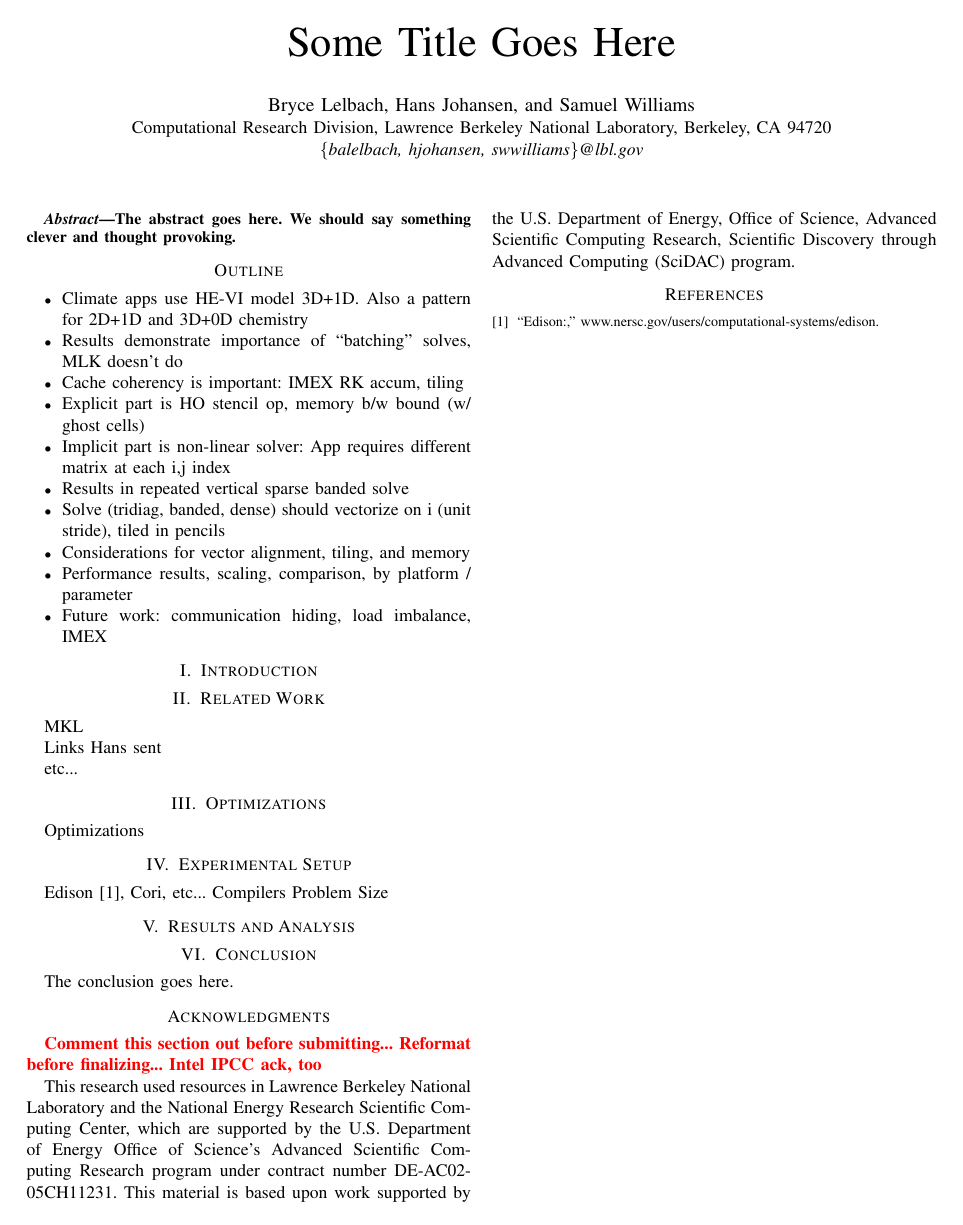
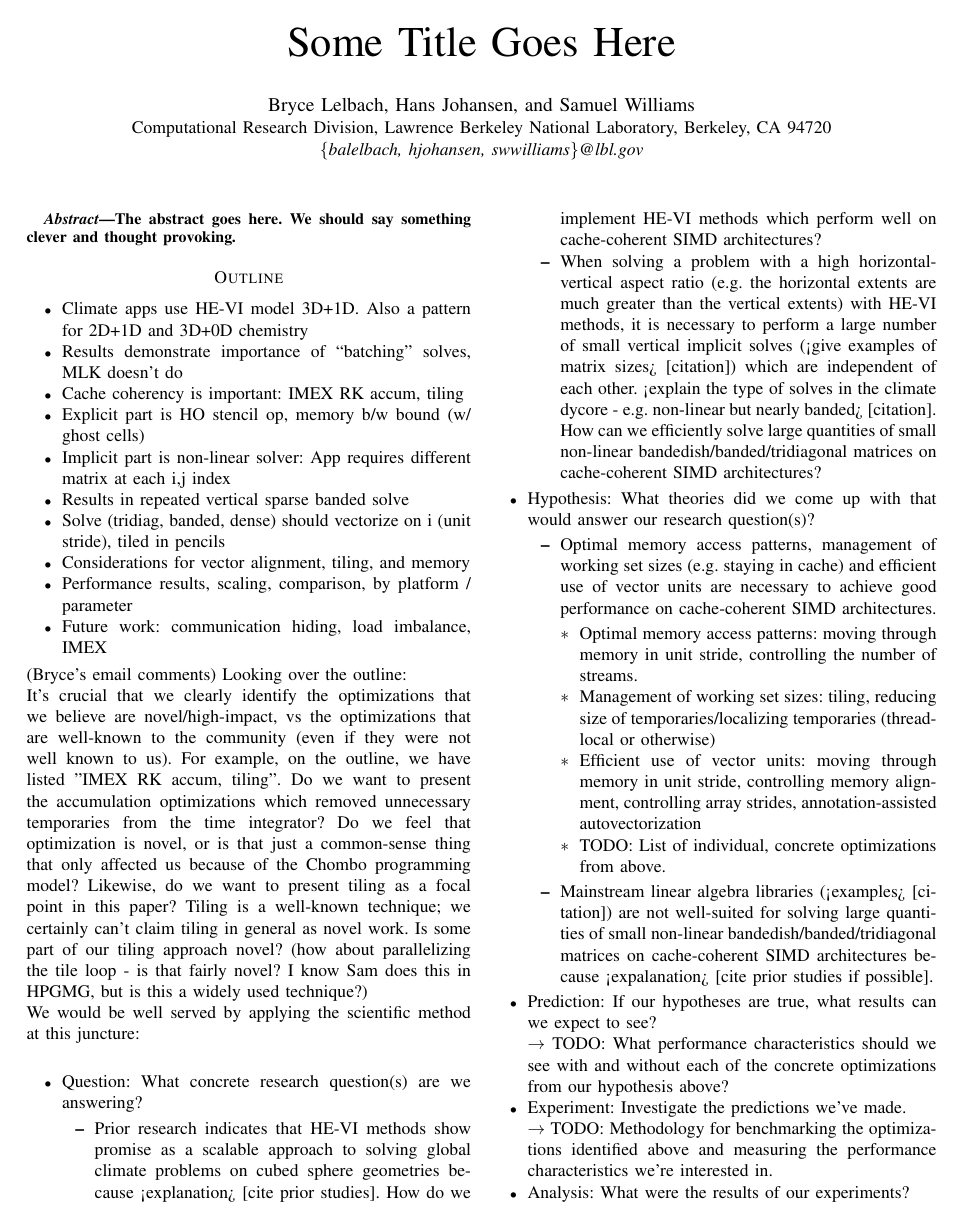
Before and after one commit to drhansj/ssta_paper_pdsec_2017, a LaTeX paper (sc16-implicit-submit.tex): the whole page before the commit and page 1 of 2 after it. Compiled offline with pdfLaTeX; a missing font is replaced by an installed copy or a similar font; a LaTeX package or settings file that is missing is left out.

Commit message:
Added Bryce's email notes

```diff
--- a/sc16-implicit-submit.tex
+++ b/sc16-implicit-submit.tex
@@ -91,6 +91,78 @@ The abstract goes here. We should say something clever and thought provoking.
 \item Performance results, scaling, comparison, by platform / parameter
 \item Future work: communication hiding, load imbalance, IMEX
 \end{itemize}
+(Bryce's email comments) Looking over the outline:
+\\
+It's crucial that we clearly identify the optimizations that we
+believe are novel/high-impact, vs the optimizations that are
+well-known to the community (even if they were not well known to us).
+For example, on the outline, we have listed "IMEX RK accum, tiling".
+Do we want to present the accumulation optimizations which removed
+unnecessary temporaries from the time integrator? Do we feel that
+optimization is novel, or is that just a common-sense thing that only
+affected us because of the Chombo programming model? Likewise, do we
+want to present tiling as a focal point in this paper? Tiling is a
+well-known technique; we certainly can't claim tiling in general as
+novel work. Is some part of our tiling approach novel? (how about
+parallelizing the tile loop - is that fairly novel? I know Sam does
+this in HPGMG, but is this a widely used technique?)
+\\
+We would be well served by applying the scientific method at this juncture:
+\\
+\begin{itemize}
+\item Question: What concrete research question(s) are we answering?
+\begin{itemize}
+\item Prior research indicates that HE-VI methods show promise as a
+scalable approach to solving global climate problems on cubed sphere
+geometries because <explanation> [cite prior studies]. How do we
+implement HE-VI methods which perform well on cache-coherent SIMD
+architectures?
+\item When solving a problem with a high horizontal-vertical aspect ratio
+(e.g. the horizontal extents are much greater than the vertical
+extents) with HE-VI methods, it is necessary to perform a large number
+of small vertical implicit solves (<give examples of matrix sizes>
+[citation]) which are independent of each other. <explain the type of
+solves in the climate dycore - e.g. non-linear but nearly banded>
+[citation]. How can we efficiently solve large quantities of small
+non-linear bandedish/banded/tridiagonal matrices on cache-coherent
+SIMD architectures?
+\end{itemize}
+\item Hypothesis: What theories did we come up with that would answer our
+research question(s)?
+\begin{itemize}
+\item Optimal memory access patterns, management of working set sizes
+(e.g. staying in cache) and efficient use of vector units are
+necessary to achieve good performance on cache-coherent SIMD
+architectures.
+\begin{itemize}
+\item Optimal memory access patterns: moving through memory in unit
+stride, controlling the number of streams.
+\item Management of working set sizes: tiling, reducing size of
+temporaries/localizing temporaries (thread-local or otherwise)
+\item Efficient use of vector units: moving through memory in unit
+stride, controlling memory alignment, controlling array strides,
+annotation-assisted autovectorization
+\item TODO: List of individual, concrete optimizations from above.
+\end{itemize}
+\item Mainstream linear algebra libraries (<examples> [citation]) are not
+well-suited for solving large quantities of small non-linear
+bandedish/banded/tridiagonal matrices on cache-coherent SIMD
+architectures because <expalanation> [cite prior studies if possible].
+\end{itemize}
+
+
+\item Prediction: If our hypotheses are true, what results can we expect to
+see? \\
+$\rightarrow$ TODO: What performance characteristics should we see with and
+without each of the concrete optimizations from our hypothesis above?
+
+\item Experiment: Investigate the predictions we've made. \\
+$\rightarrow$ TODO: Methodology for benchmarking the optimizations identified
+above and measuring the performance characteristics we're interested
+in.
+
+\item Analysis: What were the results of our experiments?
+\end{itemize}
 %
 
 %===========================================================================
```
